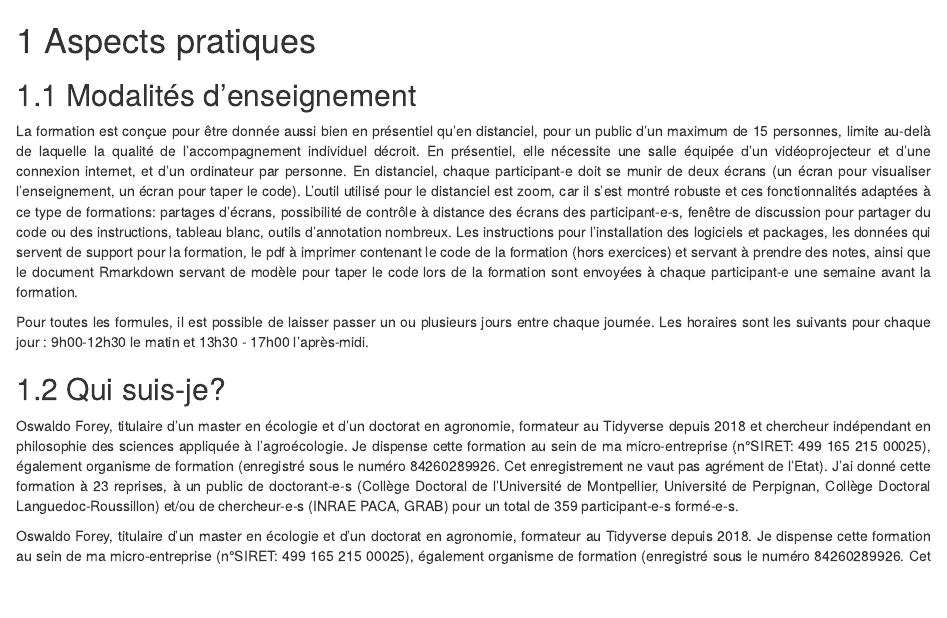
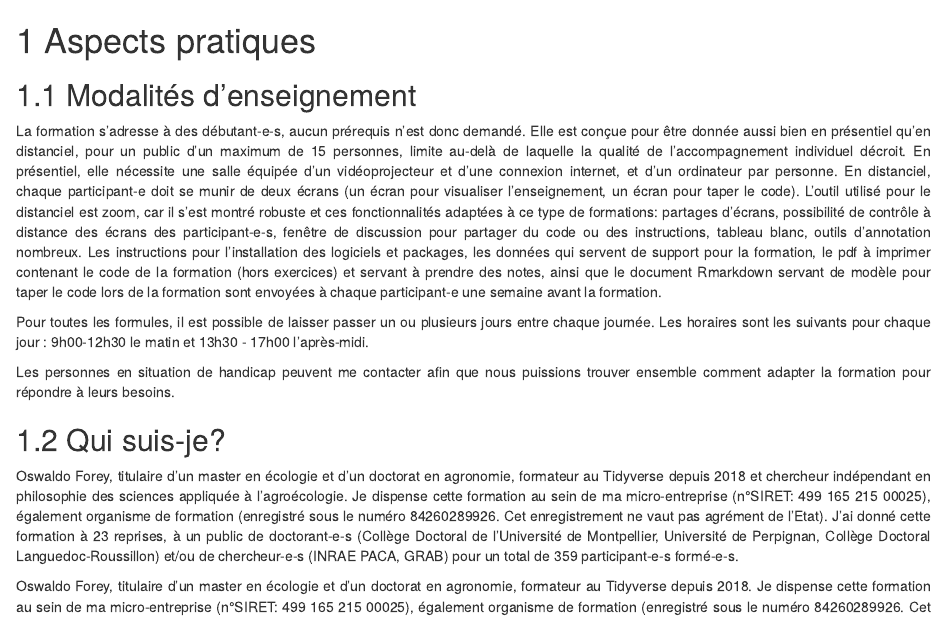
Before and after one commit to oswaldoforey/Website_bookdown, an R Markdown document (aspect_pratique.Rmd): the page in a window 1100 px wide, from its top. Rendered offline with R 4.5, knitr and Pandoc, with nearby package versions; drawn as R Markdown's standard HTML page in place of the format the file asks for.

Commit message:
Ajout personnes en situation de handicap me contacter

```diff
--- a/aspect_pratique.Rmd
+++ b/aspect_pratique.Rmd
@@ -9,7 +9,9 @@ editor_options:
 ## Modalités d'enseignement
 
 ::: {align="justify"}
-La formation est conçue pour être donnée aussi bien en présentiel qu'en
+::: {align="justify"}
+La formation s'adresse à des débutant-e-s, aucun prérequis n'est donc
+demandé. Elle est conçue pour être donnée aussi bien en présentiel qu'en
 distanciel, pour un public d'un maximum de 15 personnes, limite au-delà
 de laquelle la qualité de l'accompagnement individuel décroit. En
 présentiel, elle nécessite une salle équipée d'un vidéoprojecteur et
@@ -31,6 +33,11 @@ formation.
 Pour toutes les formules, il est possible de laisser passer un ou
 plusieurs jours entre chaque journée. Les horaires sont les suivants
 pour chaque jour : 9h00-12h30 le matin et 13h30 - 17h00 l'après-midi.
+
+Les personnes en situation de handicap peuvent me contacter afin que
+nous puissions trouver ensemble comment adapter la formation pour
+répondre à leurs besoins.
+:::
 :::
 
 ## Qui suis-je?
```
Also changed, not shown: docs/search_index.json, 4 other files.
